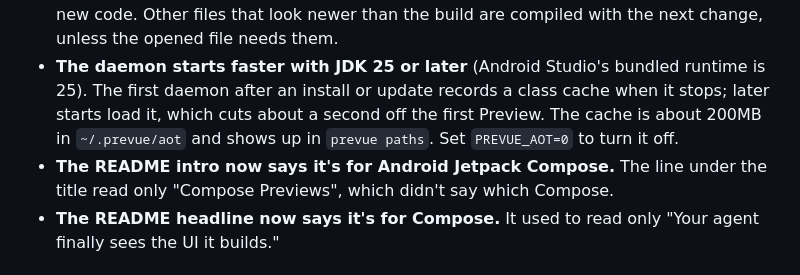
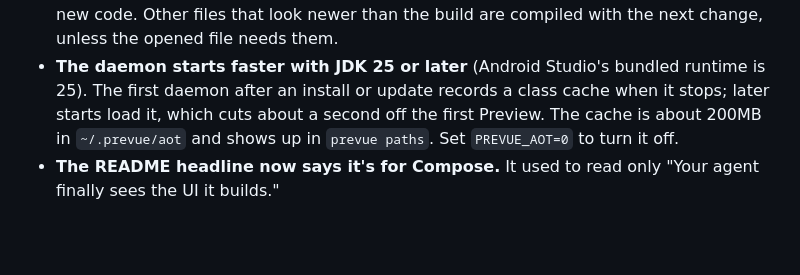
Before and after one commit to Dwite/prevue, a Markdown page: CHANGELOG.md, the part around the change. GitHub-like rendering; blank space fills up the shorter version.

```diff
--- a/CHANGELOG.md
+++ b/CHANGELOG.md
@@ -11,7 +11,6 @@ Only changes users can see go here.
 - **The daemon uses less memory when you switch between large devices.** Moving back and forth between Fold8, Fold8 Ultra and a 1600×1600dp custom size for a long time used to peak at about 3.6GB. It now stays under 3GB, because the daemon caps its heap at 2GB and hands unused memory back sooner. Set `PREVUE_HEAP` to raise the cap.
 - **The first Preview after `start` shows sooner when its file changed since your last Gradle build.** The daemon compiles that file while the renderer is still starting, instead of waiting behind compiler warmup, and draws the first picture only from the new code. Other files that look newer than the build are compiled with the next change, unless the opened file needs them.
 - **The daemon starts faster with JDK 25 or later** (Android Studio's bundled runtime is 25). The first daemon after an install or update records a class cache when it stops; later starts load it, which cuts about a second off the first Preview. The cache is about 200MB in `~/.prevue/aot` and shows up in `prevue paths`. Set `PREVUE_AOT=0` to turn it off.
-- **The README intro now says it's for Android Jetpack Compose.** The line under the title read only "Compose Previews", which didn't say which Compose.
 - **The README headline now says it's for Compose.** It used to read only "Your agent finally sees the UI it builds."
 
 ## [0.19.0] — 2026-10-28
```
Also changed, not shown: README.ko.md (+1 -1 lines), README.md (+1 -1 lines).
